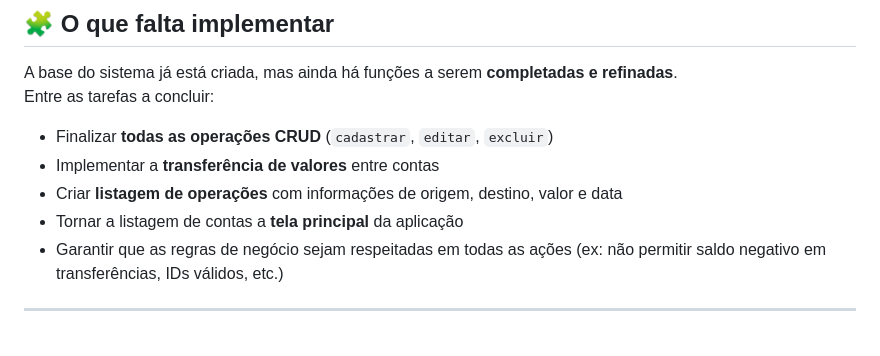
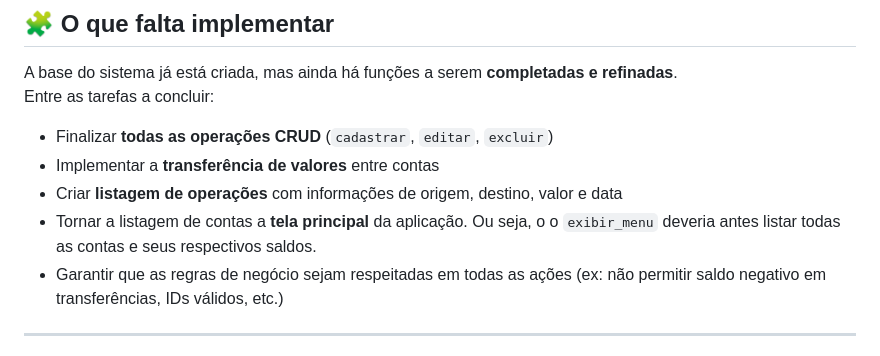
Before and after one commit to rodrigocane/professorcane, a Markdown page: PRAP-2025-2/banco_mvc/atividade.md, the part around the change. GitHub-like rendering.

```diff
--- a/PRAP-2025-2/banco_mvc/atividade.md
+++ b/PRAP-2025-2/banco_mvc/atividade.md
@@ -34,7 +34,7 @@ Entre as tarefas a concluir:
 - Finalizar **todas as operações CRUD** (`cadastrar`, `editar`, `excluir`)
 - Implementar a **transferência de valores** entre contas
 - Criar **listagem de operações** com informações de origem, destino, valor e data
-- Tornar a listagem de contas a **tela principal** da aplicação
+- Tornar a listagem de contas a **tela principal** da aplicação. Ou seja, o o `exibir_menu` deveria antes listar todas as contas e seus respectivos saldos.
 - Garantir que as regras de negócio sejam respeitadas em todas as ações (ex: não permitir saldo negativo em transferências, IDs válidos, etc.)
 
 ---
```
